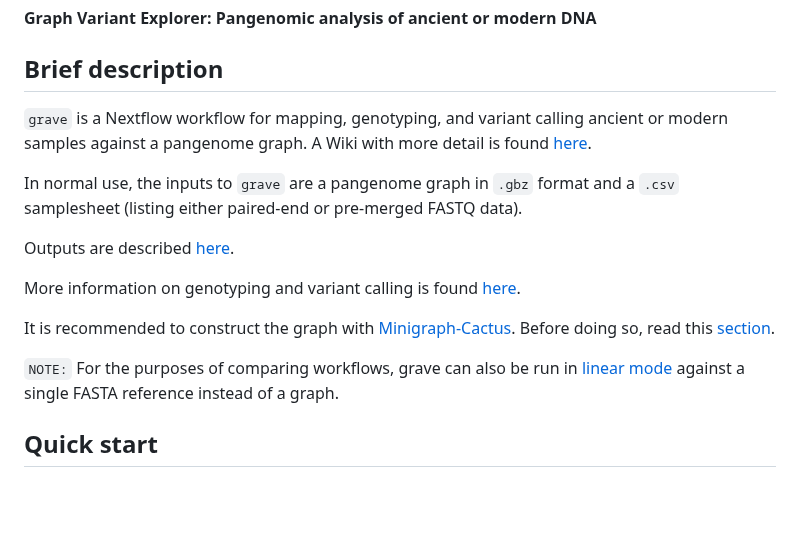
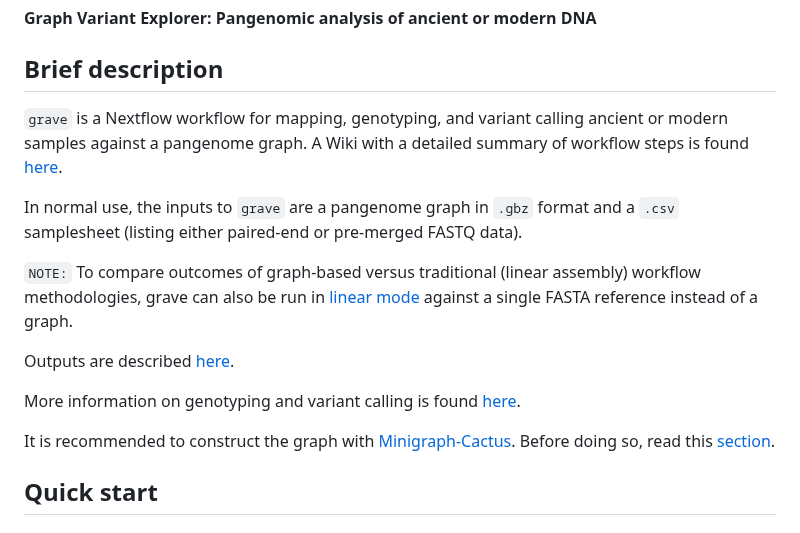
Before and after one commit to NBISweden/grave, a Markdown page: README.md, the part around the change. Drawn GitHub-style; blank space fills up the shorter version.

```diff
--- a/README.md
+++ b/README.md
@@ -9,17 +9,17 @@
 
 ## Brief description
 
-`grave` is a Nextflow workflow for mapping, genotyping, and variant calling ancient or modern samples against a pangenome graph. A Wiki with more detail is found [here](https://github.com/NBISweden/grave/wiki).
+`grave` is a Nextflow workflow for mapping, genotyping, and variant calling ancient or modern samples against a pangenome graph. A Wiki with a detailed summary of workflow steps is found [here](https://github.com/NBISweden/grave/wiki).
 
 In normal use, the inputs to `grave` are a pangenome graph in `.gbz` format and a `.csv` samplesheet (listing either paired-end or pre-merged FASTQ data).
+
+`NOTE:` To compare outcomes of graph-based versus traditional (linear assembly) workflow methodologies, grave can also be run in [linear mode](#linear-reference-mode) against a single FASTA reference instead of a graph.
 
 Outputs are described [here](#workflow-outputs).
 
 More information on genotyping and variant calling is found [here](#genotyping-and-variant-calling).
 
 It is recommended to construct the graph with [Minigraph-Cactus](https://github.com/ComparativeGenomicsToolkit/cactus/blob/master/doc/pangenome.md). Before doing so, read this [section](#generate-or-provide-a-reference).
-
-`NOTE:` For the purposes of comparing workflows, grave can also be run in [linear mode](#linear-reference-mode) against a single FASTA reference instead of a graph.
 
 ## Quick start
 
```
